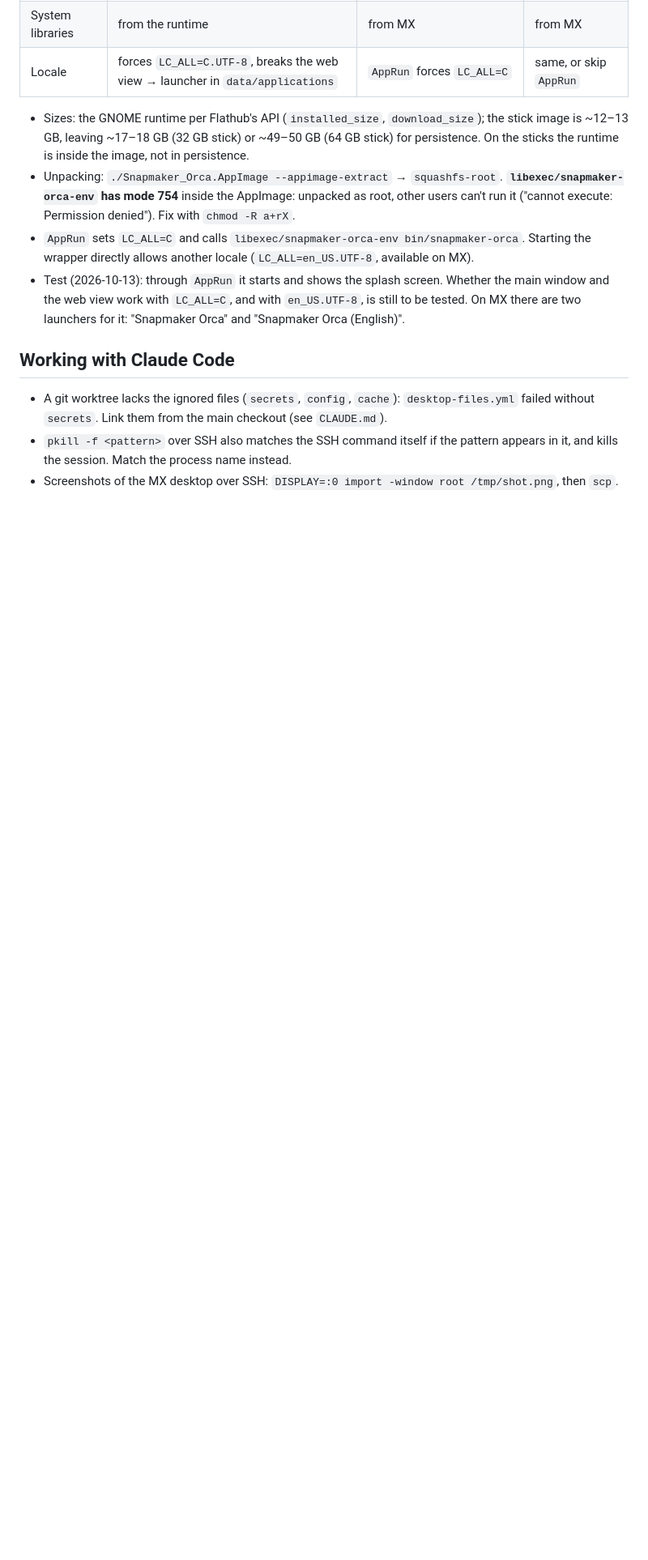
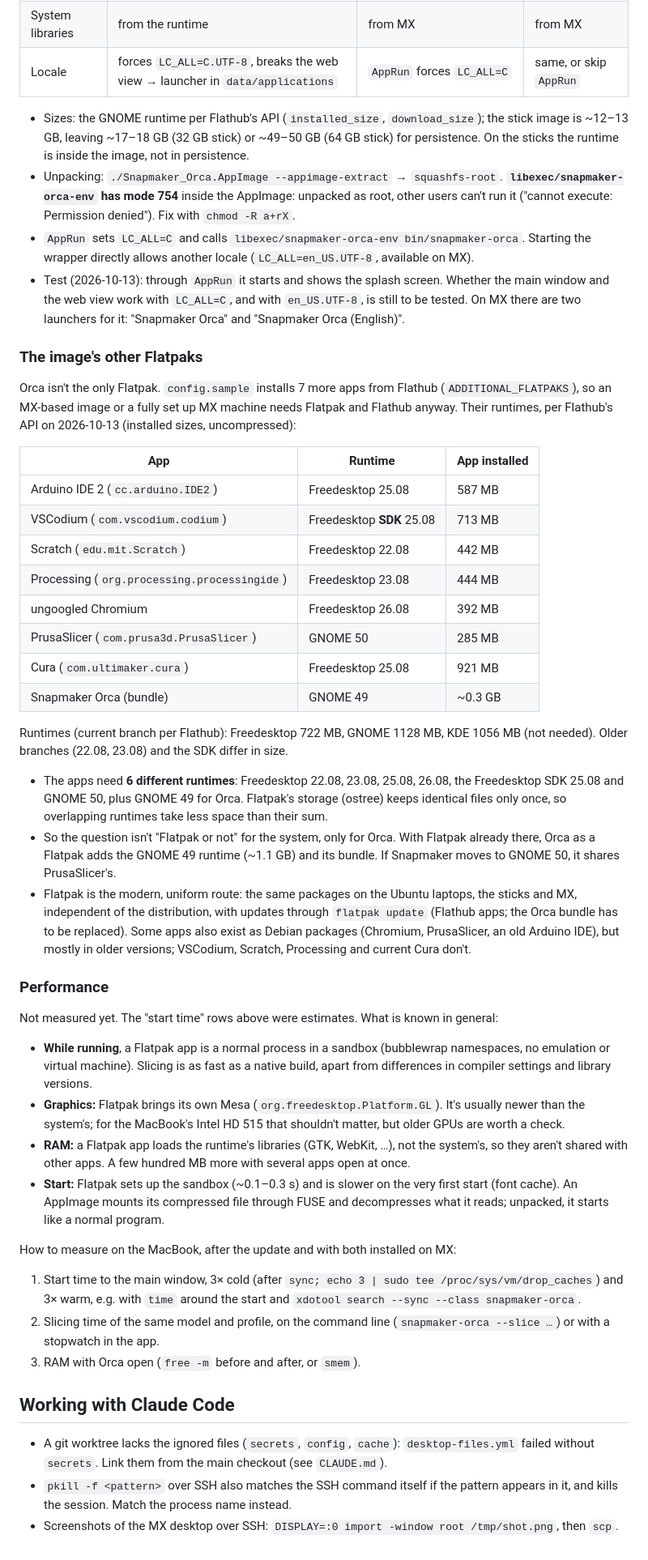
Before and after one commit to 35services/3ddruck-jugend-hackt-iso, a Markdown page: mx-learnings.md, the part around the change. Shown at 81% size. Drawn GitHub-style; blank space fills up the shorter version.

Commit message:
docs: Weigh the image's other Flatpaks and performance for MX
Co-Authored-By: Claude Opus 5.5 <noreply@anthropic.com>

```diff
--- a/mx-learnings.md
+++ b/mx-learnings.md
@@ -136,6 +136,69 @@ added by `ansible/mx-linux-iso.yml`.
   `en_US.UTF-8`, is still to be tested. On MX there are two launchers for it:
   "Snapmaker Orca" and "Snapmaker Orca (English)".
 
+### The image's other Flatpaks
+
+Orca isn't the only Flatpak. `config.sample` installs 7 more apps from
+Flathub (`ADDITIONAL_FLATPAKS`), so an MX-based image or a fully set up MX
+machine needs Flatpak and Flathub anyway. Their runtimes, per Flathub's API on
+2026-10-13 (installed sizes, uncompressed):
+
+| App | Runtime | App installed |
+|---|---|---|
+| Arduino IDE 2 (`cc.arduino.IDE2`) | Freedesktop 25.08 | 587 MB |
+| VSCodium (`com.vscodium.codium`) | Freedesktop **SDK** 25.08 | 713 MB |
+| Scratch (`edu.mit.Scratch`) | Freedesktop 22.08 | 442 MB |
+| Processing (`org.processing.processingide`) | Freedesktop 23.08 | 444 MB |
+| ungoogled Chromium | Freedesktop 26.08 | 392 MB |
+| PrusaSlicer (`com.prusa3d.PrusaSlicer`) | GNOME 50 | 285 MB |
+| Cura (`com.ultimaker.cura`) | Freedesktop 25.08 | 921 MB |
+| Snapmaker Orca (bundle) | GNOME 49 | ~0.3 GB |
+
+Runtimes (current branch per Flathub): Freedesktop 722 MB, GNOME 1128 MB, KDE
+1056 MB (not needed). Older branches (22.08, 23.08) and the SDK differ in size.
+
+- The apps need **6 different runtimes**: Freedesktop 22.08, 23.08, 25.08,
+  26.08, the Freedesktop SDK 25.08 and GNOME 50, plus GNOME 49 for Orca.
+  Flatpak's storage (ostree) keeps identical files only once, so overlapping
+  runtimes take less space than their sum.
+- So the question isn't "Flatpak or not" for the system, only for Orca. With
+  Flatpak already there, Orca as a Flatpak adds the GNOME 49 runtime (~1.1 GB)
+  and its bundle. If Snapmaker moves to GNOME 50, it shares PrusaSlicer's.
+- Flatpak is the modern, uniform route: the same packages on the Ubuntu
+  laptops, the sticks and MX, independent of the distribution, with updates
+  through `flatpak update` (Flathub apps; the Orca bundle has to be replaced).
+  Some apps also exist as Debian packages (Chromium, PrusaSlicer, an old
+  Arduino IDE), but mostly in older versions; VSCodium, Scratch, Processing
+  and current Cura don't.
+
+### Performance
+
+Not measured yet. The "start time" rows above were estimates. What is known
+in general:
+
+- **While running**, a Flatpak app is a normal process in a sandbox (bubblewrap
+  namespaces, no emulation or virtual machine). Slicing is as fast as a native
+  build, apart from differences in compiler settings and library versions.
+- **Graphics:** Flatpak brings its own Mesa (`org.freedesktop.Platform.GL`).
+  It's usually newer than the system's; for the MacBook's Intel HD 515 that
+  shouldn't matter, but older GPUs are worth a check.
+- **RAM:** a Flatpak app loads the runtime's libraries (GTK, WebKit, …), not
+  the system's, so they aren't shared with other apps. A few hundred MB more
+  with several apps open at once.
+- **Start:** Flatpak sets up the sandbox (~0.1–0.3 s) and is slower on the
+  very first start (font cache). An AppImage mounts its compressed file through
+  FUSE and decompresses what it reads; unpacked, it starts like a normal
+  program.
+
+How to measure on the MacBook, after the update and with both installed on MX:
+
+1. Start time to the main window, 3× cold (after
+   `sync; echo 3 | sudo tee /proc/sys/vm/drop_caches`) and 3× warm, e.g. with
+   `time` around the start and `xdotool search --sync --class snapmaker-orca`.
+2. Slicing time of the same model and profile, on the command line
+   (`snapmaker-orca --slice …`) or with a stopwatch in the app.
+3. RAM with Orca open (`free -m` before and after, or `smem`).
+
 ## Working with Claude Code
 
 - A git worktree lacks the ignored files (`secrets`, `config`, `cache`):
```
